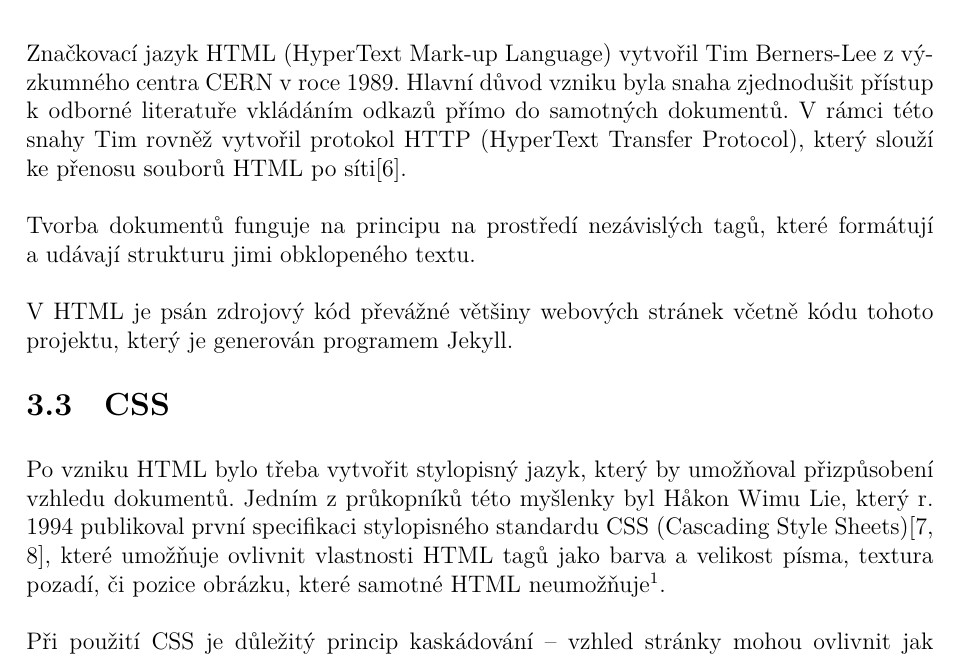
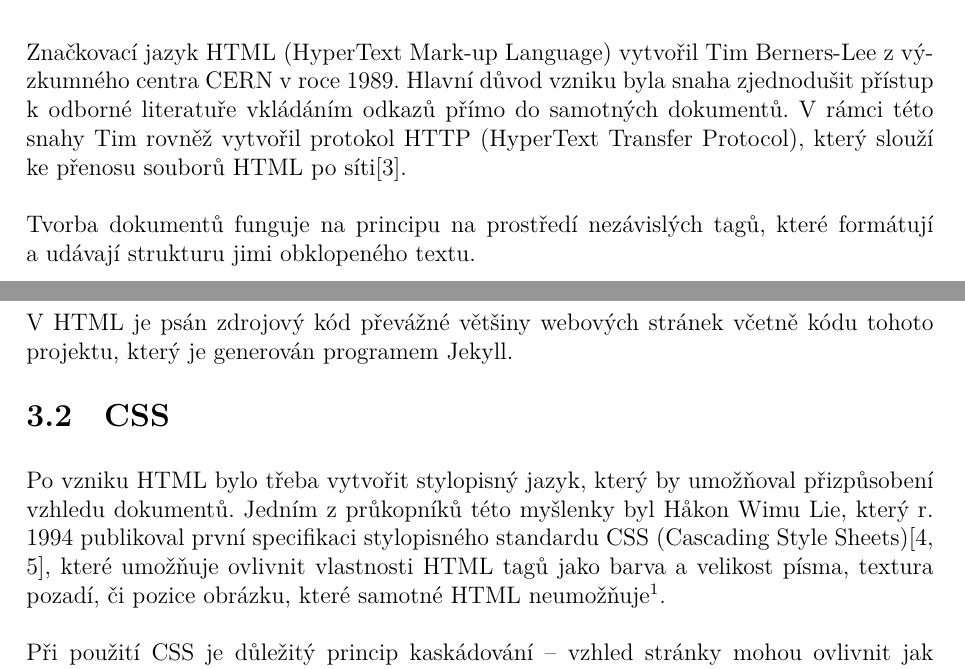
Before and after one commit to xiaoxiae/soc-paper-2019, a LaTeX document (soc.tex): part of page 11 of 21 before the commit and two parts of pages 10 and 11 of 21 after it, the two joined at a grey line, cut so that both start at the same text. Compiled offline with LuaLaTeX.

Commit message:
move JavaScript subsection to after HTML and CSS sections

```diff
--- a/soc.tex
+++ b/soc.tex
@@ -203,6 +203,22 @@
   Následující kapitola rozebírá historii programovacích jazyků a jejich použití v projektu.
 
 
+  \subsection{HTML} \label{sec:HTML}
+  Značkovací jazyk HTML (HyperText Mark-up Language) vytvořil Tim Berners-Lee z výzkumného centra CERN v roce 1989. Hlavní důvod vzniku byla snaha zjednodušit přístup k odborné literatuře vkládáním odkazů přímo do samotných dokumentů. V rámci této snahy Tim rovněž vytvořil protokol HTTP (HyperText Transfer Protocol), který slouží ke přenosu souborů HTML po síti\cite{html-history}.
+
+  Tvorba dokumentů funguje na principu na prostředí nezávislých tagů, které formátují a udávají strukturu jimi obklopeného textu.
+
+  V HTML je psán zdrojový kód převážné většiny webových stránek včetně kódu tohoto projektu, který je generován programem Jekyll.
+
+
+  \subsection{CSS} \label{sec:CSS}
+  Po vzniku HTML bylo třeba vytvořit stylopisný jazyk, který by umožňoval přizpůsobení vzhledu dokumentů. Jedním z průkopníků této myšlenky byl Håkon Wimu Lie, který r. 1994 publikoval první specifikaci stylopisného standardu CSS (Cascading Style Sheets)\cite{css-proposal, css-saga}, které umožňuje ovlivnit vlastnosti HTML tagů jako barva a velikost písma, textura pozadí, či pozice obrázku, které samotné HTML neumožňuje\footnote{To, že v HTML nejde měnit vzhled stránky není úplně pravda, ale většinou se jedná o zastaralé a nepoužívané tagy (jako např. \texttt{<center>}), jejichž použití je oproti CSS nepotřebné.}.
+
+  Při použití CSS je důležitý princip kaskádování -- vzhled stránky mohou ovlivnit jak požadavky čtenáře, tak požadavky autora. Samotné kaskádování je kombinace těchto požadavků a případná rezoluce takto vzniklých konfliktů (autor chce písmo velikosti \texttt{12pt}, ale čtenář velikosti \texttt{10pt}).
+
+  V projektu je používán SASS (Syntactically Awesome Style Sheets), který převádí CSS s pokročilejším syntaxem a dodatečnou funkcionalitou do standardního CSS.
+
+
   \subsection{JavaScript}
   Okolo roku 1995 bylo pro internetový prohlížeč Netscape potřeba vytvořit interpretovaný scriptovací jazyk pro zlepšení interaktivity webových stránek, který by měl jít vložit přímo do HTML. Tímto úkolem byl pověřen Brendan Eich a jelikož bylo z ekonomických důvodů potřeba práci vykonat rychle, první funkční verze JavaScriptu byla údajně zhotovena za pouhých 10 dní\cite{the-origin-of-javascript}.
 
@@ -217,22 +233,6 @@
   \KaTeX{} (\url{https://katex.org/}) je JavaScriptová knihovna vytvořena pro vzdělávací stránku Khan Academy, která je na stránce používána na renderování matematických rovnic z \LaTeX ové notace (viz. kapitola \ref{sec:Matematika}).
 
   Populární alternativa, která byla na stránce dříve používána je knihovna MathJax (\url{https://www.mathjax.org/}), která je však oproti \KaTeX u znatelně pomalejší, proto jí byla nahrazena\cite{katex-mathjax-comparison}.
-
-
-  \subsection{HTML} \label{sec:HTML}
-  Značkovací jazyk HTML (HyperText Mark-up Language) vytvořil Tim Berners-Lee z výzkumného centra CERN v roce 1989. Hlavní důvod vzniku byla snaha zjednodušit přístup k odborné literatuře vkládáním odkazů přímo do samotných dokumentů. V rámci této snahy Tim rovněž vytvořil protokol HTTP (HyperText Transfer Protocol), který slouží ke přenosu souborů HTML po síti\cite{html-history}.
-
-  Tvorba dokumentů funguje na principu na prostředí nezávislých tagů, které formátují a udávají strukturu jimi obklopeného textu.
-
-  V HTML je psán zdrojový kód převážné většiny webových stránek včetně kódu tohoto projektu, který je generován programem Jekyll.
-
-
-  \subsection{CSS} \label{sec:CSS}
-  Po vzniku HTML bylo třeba vytvořit stylopisný jazyk, který by umožňoval přizpůsobení vzhledu dokumentů. Jedním z průkopníků této myšlenky byl Håkon Wimu Lie, který r. 1994 publikoval první specifikaci stylopisného standardu CSS (Cascading Style Sheets)\cite{css-proposal, css-saga}, které umožňuje ovlivnit vlastnosti HTML tagů jako barva a velikost písma, textura pozadí, či pozice obrázku, které samotné HTML neumožňuje\footnote{To, že v HTML nejde měnit vzhled stránky není úplně pravda, ale většinou se jedná o zastaralé a nepoužívané tagy (jako např. \texttt{<center>}), jejichž použití je oproti CSS nepotřebné.}.
-
-  Při použití CSS je důležitý princip kaskádování -- vzhled stránky mohou ovlivnit jak požadavky čtenáře, tak požadavky autora. Samotné kaskádování je kombinace těchto požadavků a případná rezoluce takto vzniklých konfliktů (autor chce písmo velikosti \texttt{12pt}, ale čtenář velikosti \texttt{10pt}).
-
-  V projektu je používán SASS (Syntactically Awesome Style Sheets), který převádí CSS s pokročilejším syntaxem a dodatečnou funkcionalitou do standardního CSS.
 
 
   \subsection{Python} \label{sec:Python}
```
